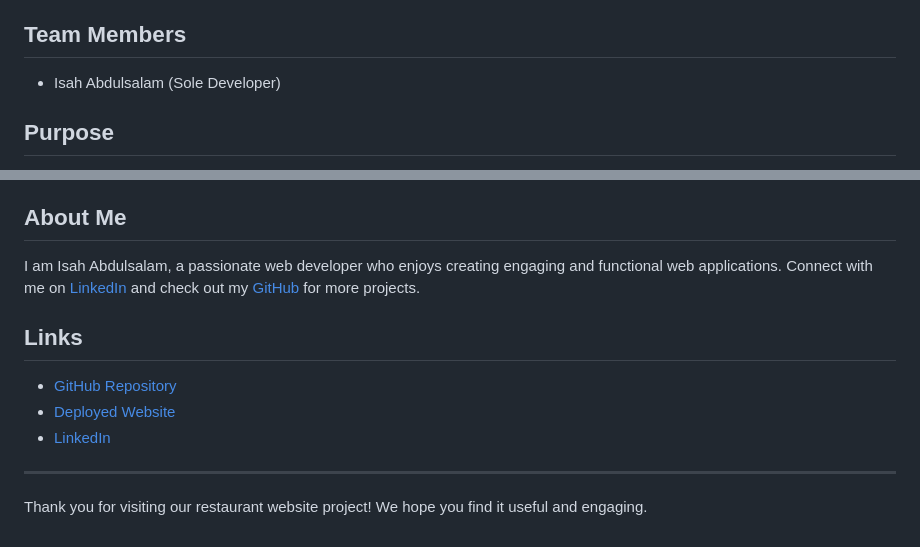
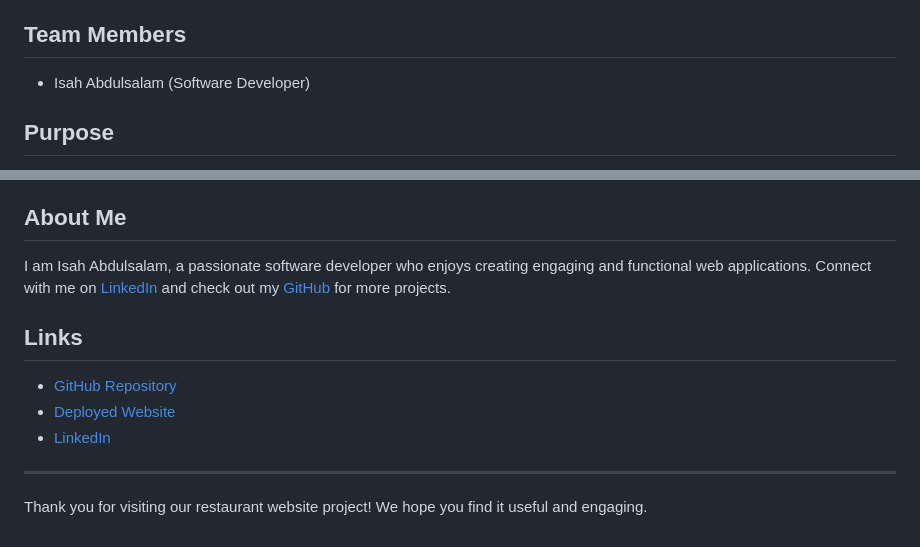
Before and after one commit to Isahabdulsalam/DineEase, a Markdown page: README.md, 2 parts joined by grey strips. Rendered like a GitHub page.

```diff
--- a/README.md
+++ b/README.md
@@ -8,7 +8,7 @@ Welcome to our Restaurant Website project! This is the final portfolio project f
 
 ## Team Members
 
-- Isah Abdulsalam (Sole Developer)
+- Isah Abdulsalam (Software Developer)
 
 ## Purpose
 
@@ -86,7 +86,7 @@ You can view the live website [here](https://your-deployed-website-link).
 
 ## About Me
 
-I am Isah Abdulsalam, a passionate web developer who enjoys creating engaging and functional web applications. Connect with me on [LinkedIn](https://www.linkedin.com/in/isah-abdulsalam) and check out my [GitHub](https://github.com/isahabdulsalam) for more projects.
+I am Isah Abdulsalam, a passionate software developer who enjoys creating engaging and functional web applications. Connect with me on [LinkedIn](https://www.linkedin.com/in/isahabdulsalam) and check out my [GitHub](https://github.com/isahabdulsalam) for more projects.
 
 ## Links
 
```
Also changed, not shown: other parts of README.md (+2 -2 lines).
